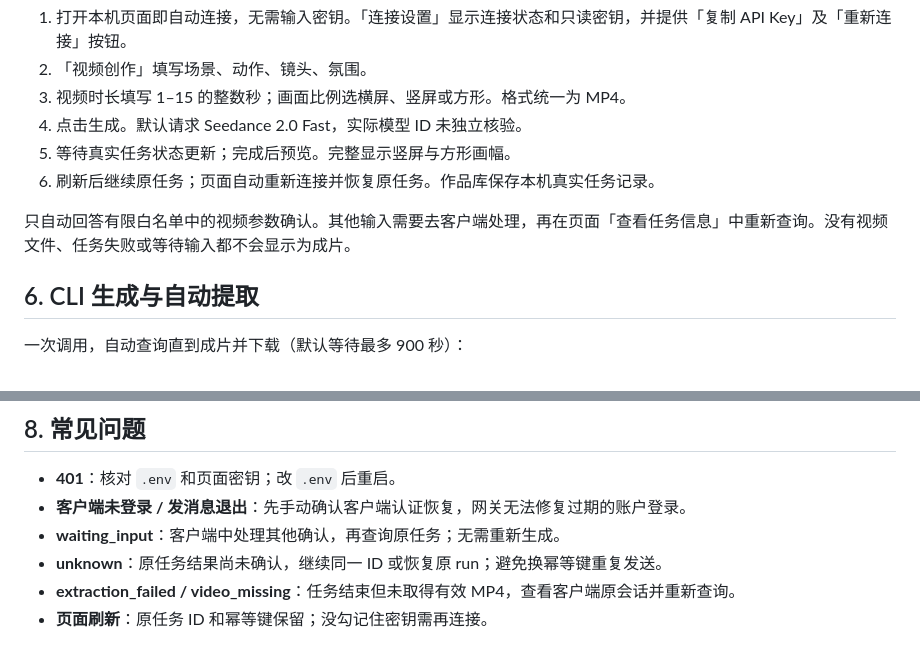
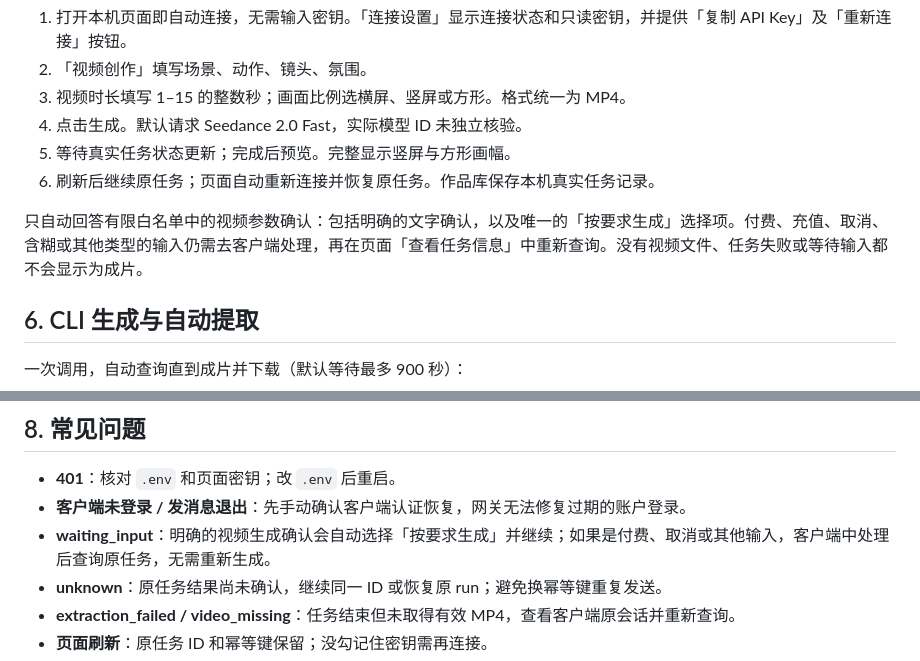
Before and after one commit to rfdiosuao/orbit-frame, a Markdown page: docs/DEPLOYMENT.md, 2 parts joined by grey strips. Drawn GitHub-style.

Commit message:
Auto-confirm explicit video generation choices

```diff
--- a/docs/DEPLOYMENT.md
+++ b/docs/DEPLOYMENT.md
@@ -63,7 +63,7 @@ npm start
 5. 等待真实任务状态更新；完成后预览。完整显示竖屏与方形画幅。
 6. 刷新后继续原任务；页面自动重新连接并恢复原任务。作品库保存本机真实任务记录。
 
-只自动回答有限白名单中的视频参数确认。其他输入需要去客户端处理，再在页面「查看任务信息」中重新查询。没有视频文件、任务失败或等待输入都不会显示为成片。
+只自动回答有限白名单中的视频参数确认：包括明确的文字确认，以及唯一的「按要求生成」选择项。付费、充值、取消、含糊或其他类型的输入仍需去客户端处理，再在页面「查看任务信息」中重新查询。没有视频文件、任务失败或等待输入都不会显示为成片。
 
 ## 6. CLI 生成与自动提取
 
@@ -123,7 +123,7 @@ Authorization: Bearer YOUR_LOCAL_API_KEY
 
 - **401**：核对 `.env` 和页面密钥；改 `.env` 后重启。
 - **客户端未登录 / 发消息退出**：先手动确认客户端认证恢复，网关无法修复过期的账户登录。
-- **waiting_input**：客户端中处理其他确认，再查询原任务；无需重新生成。
+- **waiting_input**：明确的视频生成确认会自动选择「按要求生成」并继续；如果是付费、取消或其他输入，客户端中处理后查询原任务，无需重新生成。
 - **unknown**：原任务结果尚未确认，继续同一 ID 或恢复原 run；避免换幂等键重复发送。
 - **extraction_failed / video_missing**：任务结束但未取得有效 MP4，查看客户端原会话并重新查询。
 - **页面刷新**：原任务 ID 和幂等键保留；没勾记住密钥需再连接。
```
Also changed, not shown: README.md (+1 -1 lines).
